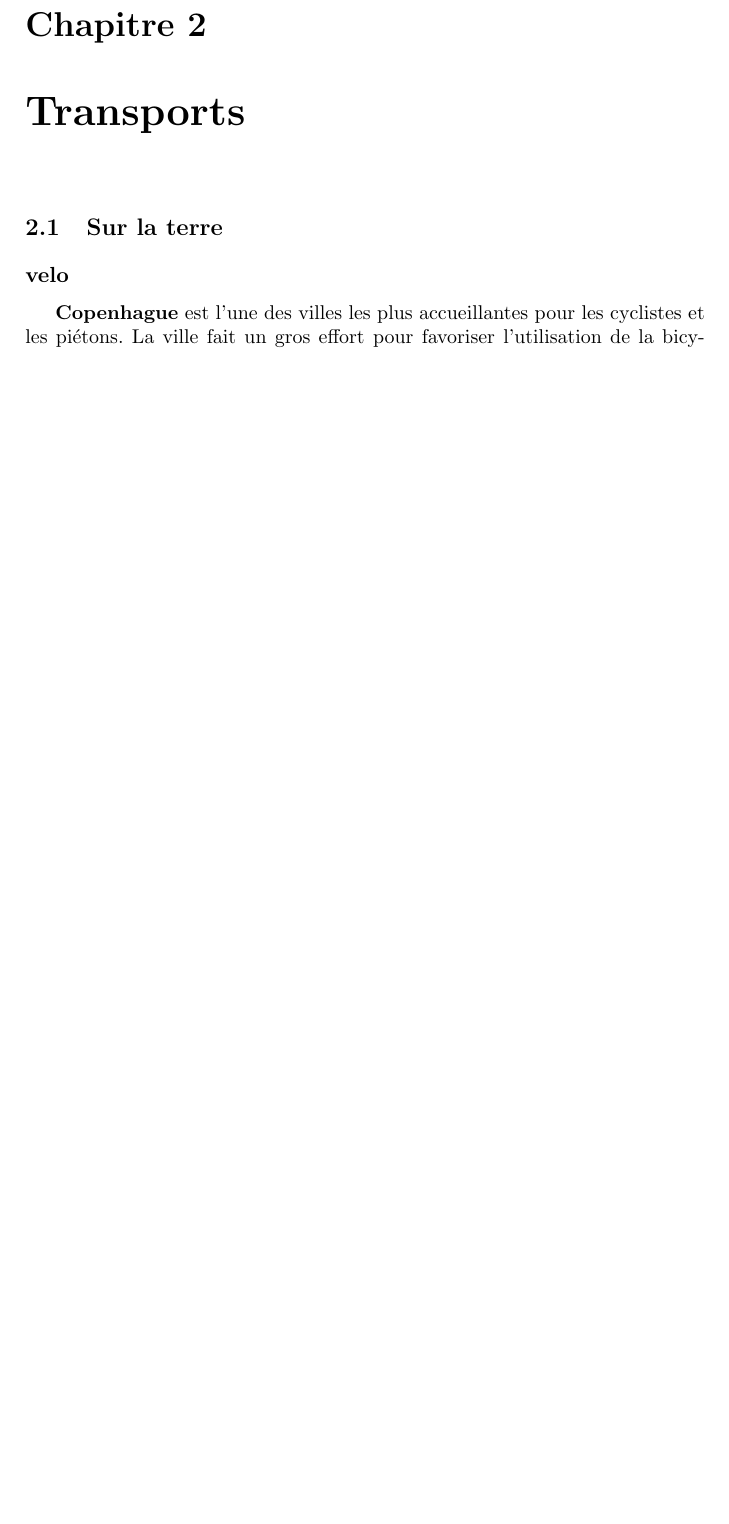
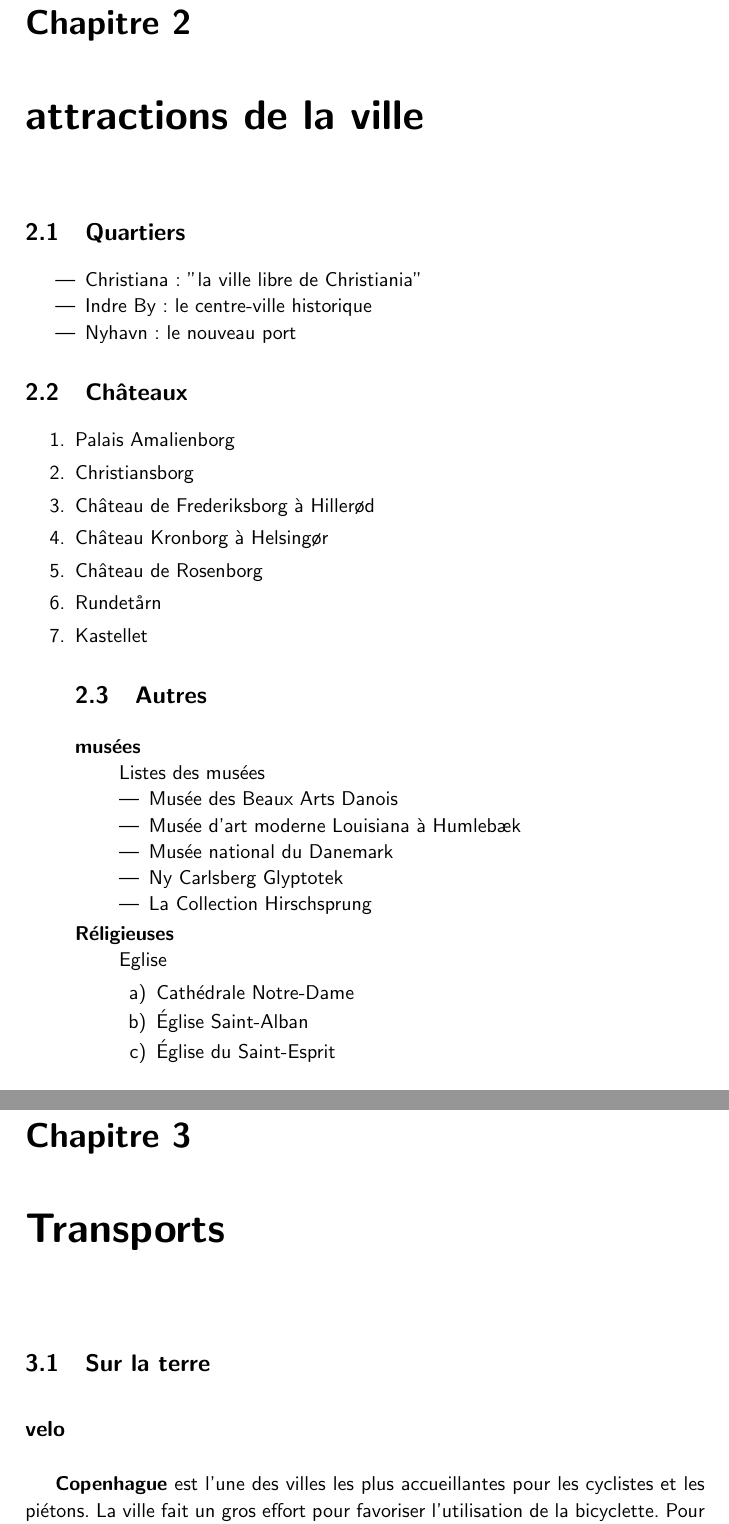
Before and after one commit to CPTmath67/LaTex, a LaTeX book (rapport.tex): part of page 6 of 9 before the commit and two parts of pages 6 and 8 of 11 after it, the two joined at a grey line, cut so that both start at the same text, the shorter picture padded with empty space. Compiled offline with pdfLaTeX.

Commit message:
Ajout listes, code, formattags divers

```diff
--- a/rapport.tex
+++ b/rapport.tex
@@ -90,6 +113,54 @@ de fond datant de la période glaciaire, qui elle-même repose sur un fond calca
 endroits, il n'y a que 10 m jusqu'au fond calcaire, ce qui posa d'importants problèmes lors de la
 construction des voies de métro.
 
+\chapter{attractions de la ville}
+
+\section{Quartiers}
+%Liste simple
+\begin{itemize}
+ \item Christiana: "la ville libre de Christiania"
+ \item Indre By : le centre-ville historique
+ \item Nyhavn : le nouveau port
+\end{itemize}
+
+\section{Châteaux}
+%Liste ordonnée
+\begin{enumerate}
+ \item Palais Amalienborg
+ \item Christiansborg
+ \item Château de Frederiksborg à Hillerød
+ \item Château Kronborg à Helsingør
+ \item Château de Rosenborg
+ \item Rundetårn
+ \item Kastellet
+
+ \section{Autres}
+
+ \begin{description}
+ %Liste avec description + inclusion d'autres listes
+  \item[musées] \hfill \\
+  Listes des musées \begin{itemize}
+          \item Musée des Beaux Arts Danois
+          \item Musée d'art moderne Louisiana à Humlebæk
+          \item Musée national du Danemark
+          \item Ny Carlsberg Glyptotek
+          \item La Collection Hirschsprung
+         \end{itemize}
+
+  \item[Réligieuses] \hfill \\
+  Eglise \begin{enumerate}
+          \item Cathédrale Notre-Dame
+          \item Église Saint-Alban
+          \item Église du Saint-Esprit
+         \end{enumerate}
+         \ldots
+\end{description}
+
+
+\end{enumerate}
+
+
+
 \chapter{Transports}
 
 \section{Sur la terre}
```
Also changed, not shown: rapport.pdf, rapport.tex (74 more changed lines), 4 other files.
